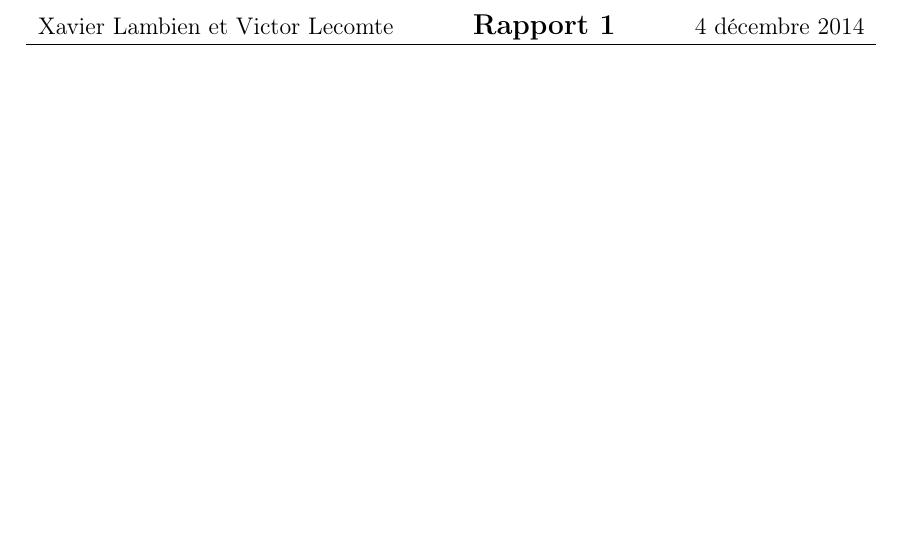
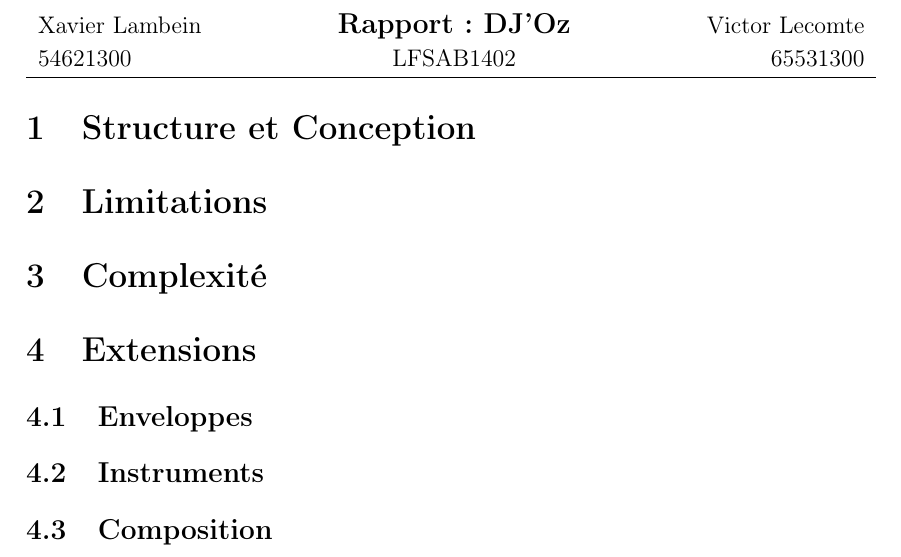
Before and after one commit to xlambein/FSAB1402-Project, a LaTeX document (report/report.tex): part of the page, cut at the place of the change, the shorter picture padded with empty space. Compiled offline with pdfLaTeX.

Commit message:
Fancier title and added sections

```diff
--- a/report/report.tex
+++ b/report/report.tex
@@ -6,9 +6,18 @@
 
 \begin{center}
 \begin{tabu} to \textwidth {lX[c]r}
-    Xavier Lambien et Victor Lecomte & \large{\textbf{Rapport~1}} & 4 décembre 2014 \\
+    Xavier Lambein & \large{\textbf{Rapport: DJ'Oz}} & Victor Lecomte \\
+    54621300 & LFSAB1402 & 65531300 \\
     \hline
 \end{tabu}
 \end{center}
 
+\section{Structure et Conception}
+\section{Limitations}
+\section{Complexité}
+\section{Extensions}
+\subsection{Enveloppes}
+\subsection{Instruments}
+\subsection{Composition}
+
 \end{document}
```
Also changed, not shown: report/report.pdf.
